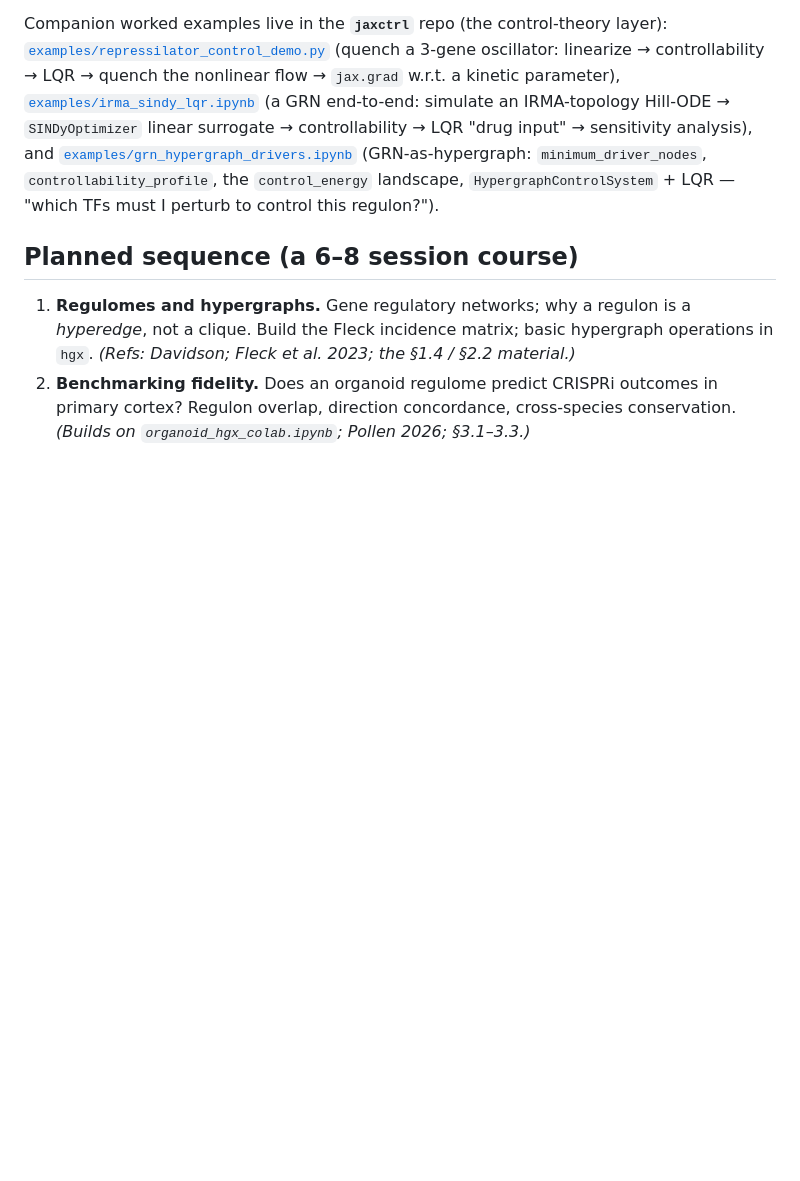
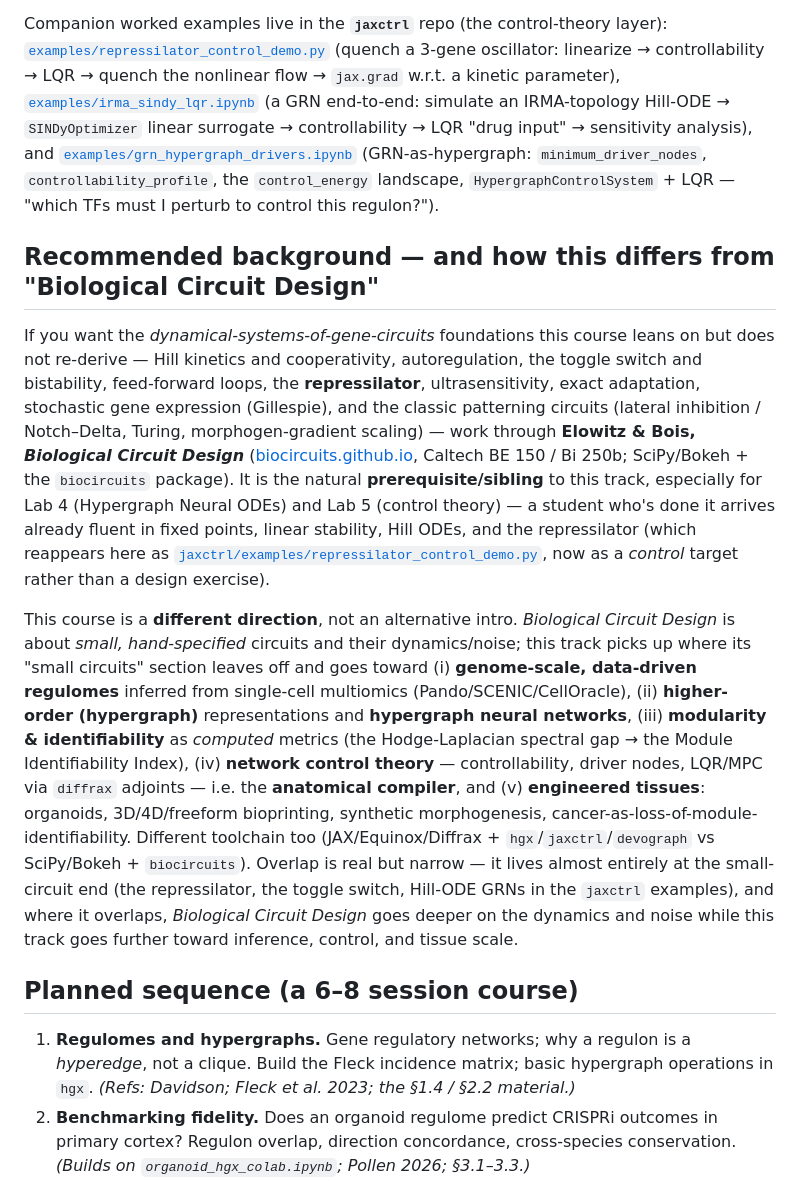
Before and after one commit to m9h/anatomical-compiler, a Markdown page: notebooks/README.md, the part around the change. GitHub-like rendering; blank space fills up the shorter version.

Commit message:
notebooks/README: position the course relative to Elowitz & Bois "Biological Circuit Design"
Add a "Recommended background" section: biocircuits.github.io is the
prerequisite/sibling course for the small-circuit dynamical-systems foundations
(Hill kinetics, bistability, FFLs, the repressilator, ultrasensitivity,
adaptation, stochastic gene expression, classic patterning) this track uses but
doesn't re-derive — especially for Labs 4–5. This track is a different direction,
picking up at genome-scale inferred regulomes → hypergraphs/hypergraph NNs →
modularity/identifiability metrics → network control / the anatomical compiler →
engineered tissues; overlap with biocircuits is narrow (the repressilator, the
toggle switch, the Hill-ODE GRNs in the jaxctrl examples).

Co-Authored-By: Claude Opus 4.7 (1M context) <noreply@anthropic.com>

```diff
--- a/notebooks/README.md
+++ b/notebooks/README.md
@@ -32,6 +32,35 @@ controllability → LQR "drug input" → sensitivity analysis), and
 (GRN-as-hypergraph: `minimum_driver_nodes`, `controllability_profile`, the `control_energy`
 landscape, `HypergraphControlSystem` + LQR — "which TFs must I perturb to control this regulon?").
 
+## Recommended background — and how this differs from "Biological Circuit Design"
+
+If you want the *dynamical-systems-of-gene-circuits* foundations this course leans on but does not
+re-derive — Hill kinetics and cooperativity, autoregulation, the toggle switch and bistability,
+feed-forward loops, the **repressilator**, ultrasensitivity, exact adaptation, stochastic gene
+expression (Gillespie), and the classic patterning circuits (lateral inhibition / Notch–Delta,
+Turing, morphogen-gradient scaling) — work through **Elowitz & Bois, *Biological Circuit Design***
+([biocircuits.github.io](https://biocircuits.github.io/), Caltech BE 150 / Bi 250b; SciPy/Bokeh +
+the `biocircuits` package). It is the natural **prerequisite/sibling** to this track, especially for
+Lab 4 (Hypergraph Neural ODEs) and Lab 5 (control theory) — a student who's done it arrives already
+fluent in fixed points, linear stability, Hill ODEs, and the repressilator (which reappears here as
+[`jaxctrl/examples/repressilator_control_demo.py`](https://github.com/m9h/jaxctrl/blob/main/examples/repressilator_control_demo.py),
+now as a *control* target rather than a design exercise).
+
+This course is a **different direction**, not an alternative intro. *Biological Circuit Design* is
+about *small, hand-specified* circuits and their dynamics/noise; this track picks up where its
+"small circuits" section leaves off and goes toward (i) **genome-scale, data-driven regulomes**
+inferred from single-cell multiomics (Pando/SCENIC/CellOracle), (ii) **higher-order (hypergraph)**
+representations and **hypergraph neural networks**, (iii) **modularity & identifiability** as
+*computed* metrics (the Hodge-Laplacian spectral gap → the Module Identifiability Index), (iv)
+**network control theory** — controllability, driver nodes, LQR/MPC via `diffrax` adjoints — i.e.
+the **anatomical compiler**, and (v) **engineered tissues**: organoids, 3D/4D/freeform bioprinting,
+synthetic morphogenesis, cancer-as-loss-of-module-identifiability. Different toolchain too
+(JAX/Equinox/Diffrax + `hgx`/`jaxctrl`/`devograph` vs SciPy/Bokeh + `biocircuits`). Overlap is real
+but narrow — it lives almost entirely at the small-circuit end (the repressilator, the toggle
+switch, Hill-ODE GRNs in the `jaxctrl` examples), and where it overlaps, *Biological Circuit Design*
+goes deeper on the dynamics and noise while this track goes further toward inference, control, and
+tissue scale.
+
 ## Planned sequence (a 6–8 session course)
 
 1. **Regulomes and hypergraphs.** Gene regulatory networks; why a regulon is a *hyperedge*, not
```
